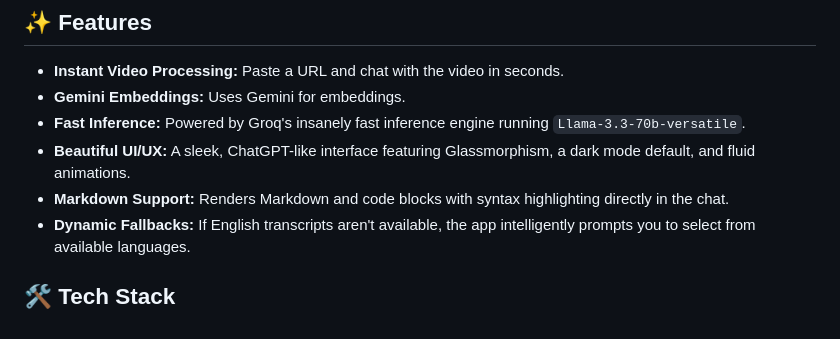
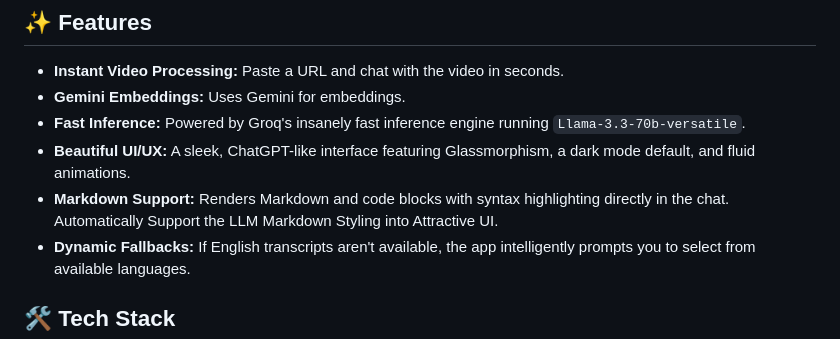
Before and after one commit to mirza1272/YouTube-RAG-Assistant, a Markdown page: README.md, the part around the change. Drawn GitHub-style.

```diff
--- a/README.md
+++ b/README.md
@@ -7,7 +7,7 @@ Welcome to the **YouTube Transcript RAG Chatbot**! This is a modern, full-stack
 - **Gemini Embeddings:** Uses Gemini for embeddings.
 - **Fast Inference:** Powered by Groq's insanely fast inference engine running `Llama-3.3-70b-versatile`.
 - **Beautiful UI/UX:** A sleek, ChatGPT-like interface featuring Glassmorphism, a dark mode default, and fluid animations.
-- **Markdown Support:** Renders Markdown and code blocks with syntax highlighting directly in the chat.
+- **Markdown Support:** Renders Markdown and code blocks with syntax highlighting directly in the chat. Automatically Support the LLM Markdown Styling into Attractive UI.
 - **Dynamic Fallbacks:** If English transcripts aren't available, the app intelligently prompts you to select from available languages.
 
 ## 🛠️ Tech Stack
```
